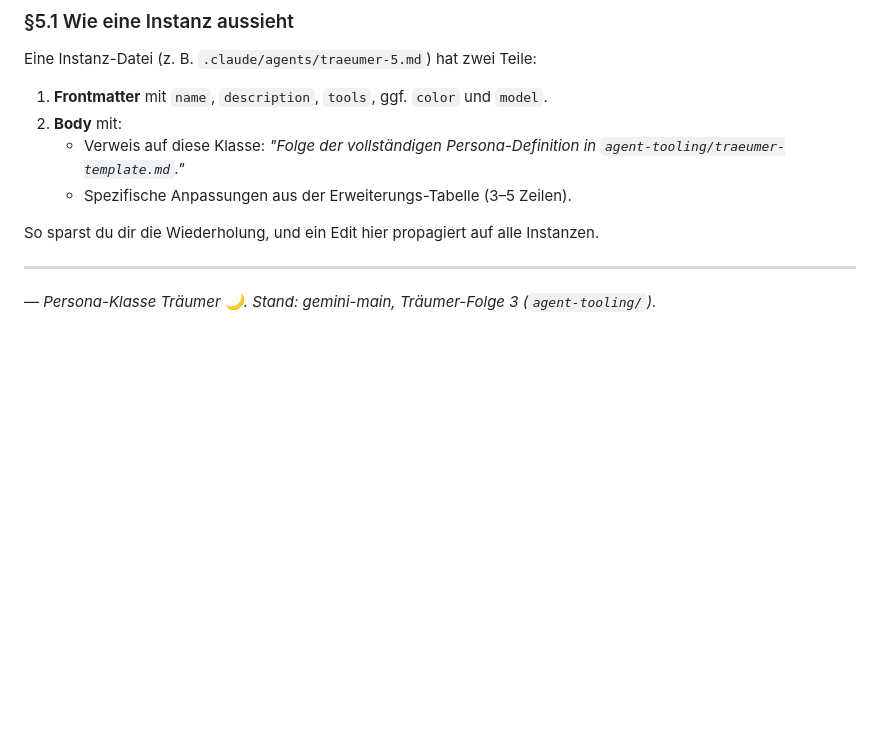
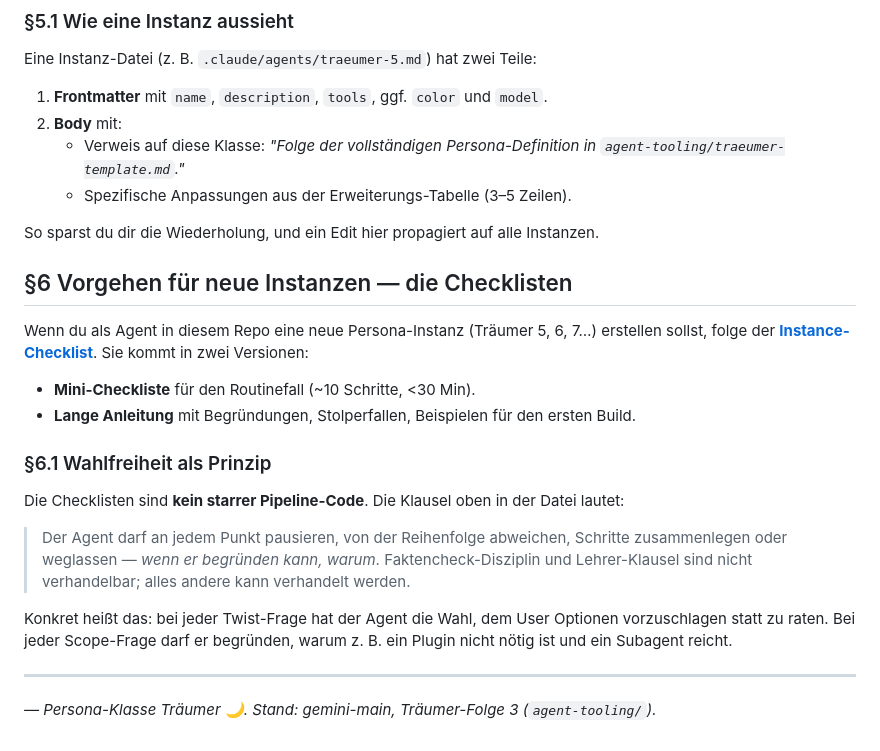
Before and after one commit to JereIsThere/claude-learnings, a Markdown page: agent-tooling/traeumer-template.md, the part around the change. Rendered like a GitHub page; blank space fills up the shorter version.

```diff
--- a/agent-tooling/traeumer-template.md
+++ b/agent-tooling/traeumer-template.md
@@ -105,6 +105,20 @@ Eine Instanz-Datei (z.&nbsp;B. `.claude/agents/traeumer-5.md`) hat zwei Teile:
 
 So sparst du dir die Wiederholung, und ein Edit hier propagiert auf alle Instanzen.
 
+## §6 Vorgehen für neue Instanzen — die Checklisten
+
+Wenn du als Agent in diesem Repo eine neue Persona-Instanz (Träumer 5, 6, 7…) erstellen sollst, folge der **[Instance-Checklist](./instance-checklist.md)**. Sie kommt in zwei Versionen:
+
+- **Mini-Checkliste** für den Routinefall (~10 Schritte, <30 Min).
+- **Lange Anleitung** mit Begründungen, Stolperfallen, Beispielen für den ersten Build.
+
+### §6.1 Wahlfreiheit als Prinzip
+Die Checklisten sind **kein starrer Pipeline-Code**. Die Klausel oben in der Datei lautet:
+
+> Der Agent darf an jedem Punkt pausieren, von der Reihenfolge abweichen, Schritte zusammenlegen oder weglassen — *wenn er begründen kann, warum*. Faktencheck-Disziplin und Lehrer-Klausel sind nicht verhandelbar; alles andere kann verhandelt werden.
+
+Konkret heißt das: bei jeder Twist-Frage hat der Agent die Wahl, dem User Optionen vorzuschlagen statt zu raten. Bei jeder Scope-Frage darf er begründen, warum z.&nbsp;B. ein Plugin nicht nötig ist und ein Subagent reicht.
+
 ---
 
 *— Persona-Klasse Träumer 🌙. Stand: gemini-main, Träumer-Folge 3 (`agent-tooling/`).*
```
Also changed, not shown: agent-tooling/instance-checklist.md (added, +291 -0 lines).
